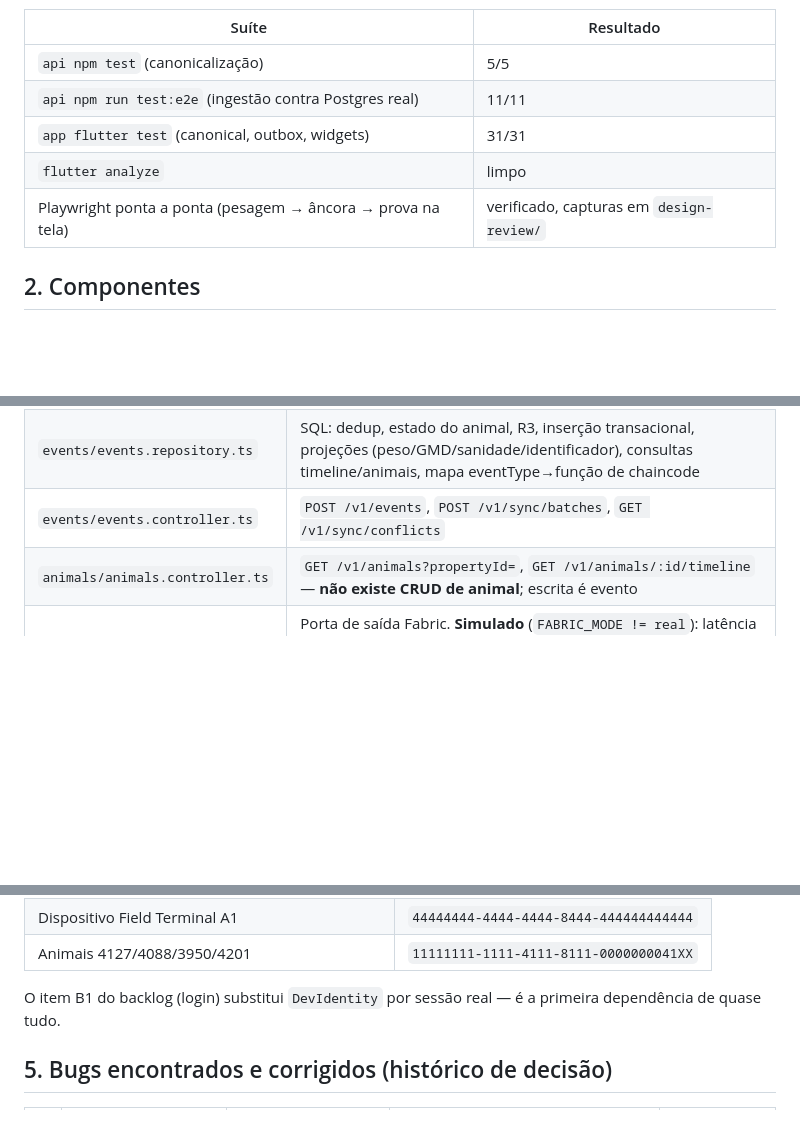
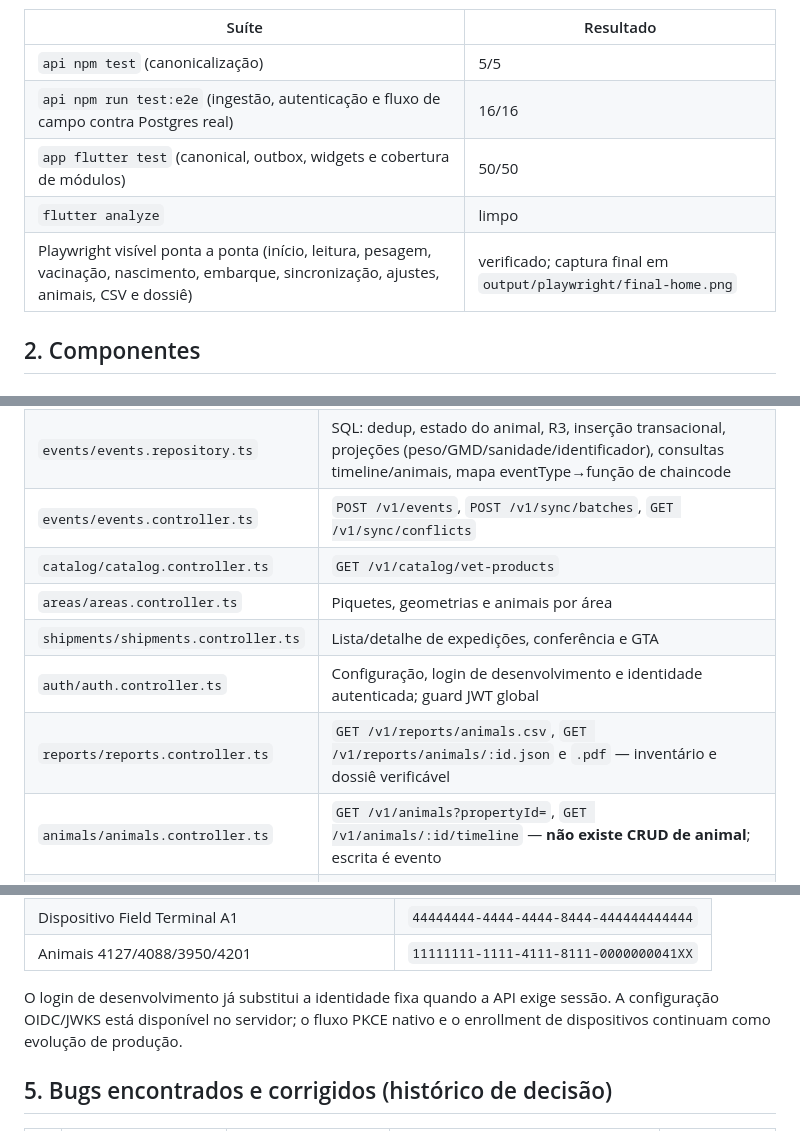
Before and after one commit to Giuseph66/AgroTracer, a Markdown page: docs/18-IMPLEMENTACAO-ATUAL.md, 3 parts joined by grey strips. Drawn GitHub-style; blank space fills up the shorter version.

```diff
--- a/docs/18-IMPLEMENTACAO-ATUAL.md
+++ b/docs/18-IMPLEMENTACAO-ATUAL.md
@@ -25,10 +25,10 @@ Resultados de teste na data de referência:
 | Suíte | Resultado |
 |-------|-----------|
 | `api npm test` (canonicalização) | 5/5 |
-| `api npm run test:e2e` (ingestão contra Postgres real) | 11/11 |
-| `app flutter test` (canonical, outbox, widgets) | 31/31 |
+| `api npm run test:e2e` (ingestão, autenticação e fluxo de campo contra Postgres real) | 16/16 |
+| `app flutter test` (canonical, outbox, widgets e cobertura de módulos) | 50/50 |
 | `flutter analyze` | limpo |
-| Playwright ponta a ponta (pesagem → âncora → prova na tela) | verificado, capturas em `design-review/` |
+| Playwright visível ponta a ponta (início, leitura, pesagem, vacinação, nascimento, embarque, sincronização, ajustes, animais, CSV e dossiê) | verificado; captura final em `output/playwright/final-home.png` |
 
 ## 2. Componentes
 
@@ -66,6 +70,11 @@ Estrutura em `api/src/`:
 | `events/events.service.ts` | Pipeline de ingestão (Doc 9 §4.4) — ordem das etapas documentada no código |
 | `events/events.repository.ts` | SQL: dedup, estado do animal, R3, inserção transacional, projeções (peso/GMD/sanidade/identificador), consultas timeline/animais, mapa eventType→função de chaincode |
 | `events/events.controller.ts` | `POST /v1/events`, `POST /v1/sync/batches`, `GET /v1/sync/conflicts` |
+| `catalog/catalog.controller.ts` | `GET /v1/catalog/vet-products` |
+| `areas/areas.controller.ts` | Piquetes, geometrias e animais por área |
+| `shipments/shipments.controller.ts` | Lista/detalhe de expedições, conferência e GTA |
+| `auth/auth.controller.ts` | Configuração, login de desenvolvimento e identidade autenticada; guard JWT global |
+| `reports/reports.controller.ts` | `GET /v1/reports/animals.csv`, `GET /v1/reports/animals/:id.json` e `.pdf` — inventário e dossiê verificável |
 | `animals/animals.controller.ts` | `GET /v1/animals?propertyId=`, `GET /v1/animals/:id/timeline` — **não existe CRUD de animal**; escrita é evento |
 | `anchor/fabric.gateway.ts` | Porta de saída Fabric. **Simulado** (`FABRIC_MODE != real`): latência + TxID derivado do hash + endorsingOrgs fixos. Trocar por `@hyperledger/fabric-gateway` na Fase 4 sem tocar no resto |
 | `anchor/anchor.worker.ts` | `@Interval(3000)`: PENDING → SUBMITTED → CONFIRMED; recupera SUBMITTED travado >30s; máx. 24 tentativas; `FOR UPDATE SKIP LOCKED` (multi-réplica seguro) |
@@ -143,8 +156,9 @@ Semeada na migração 002 e fixa em `app/lib/core/sync/event_envelope.dart`
 | Dispositivo Field Terminal A1 | `44444444-4444-4444-8444-444444444444` |
 | Animais 4127/4088/3950/4201 | `11111111-1111-4111-8111-0000000041XX` |
 
-O item B1 do backlog (login) substitui `DevIdentity` por sessão real — é a
-primeira dependência de quase tudo.
+O login de desenvolvimento já substitui a identidade fixa quando a API exige
+sessão. A configuração OIDC/JWKS está disponível no servidor; o fluxo PKCE
+nativo e o enrollment de dispositivos continuam como evolução de produção.
 
 ## 5. Bugs encontrados e corrigidos (histórico de decisão)
 
```
Also changed, not shown: other parts of docs/18-IMPLEMENTACAO-ATUAL.md (+25 -11 lines), README.md (+7 -4 lines).
